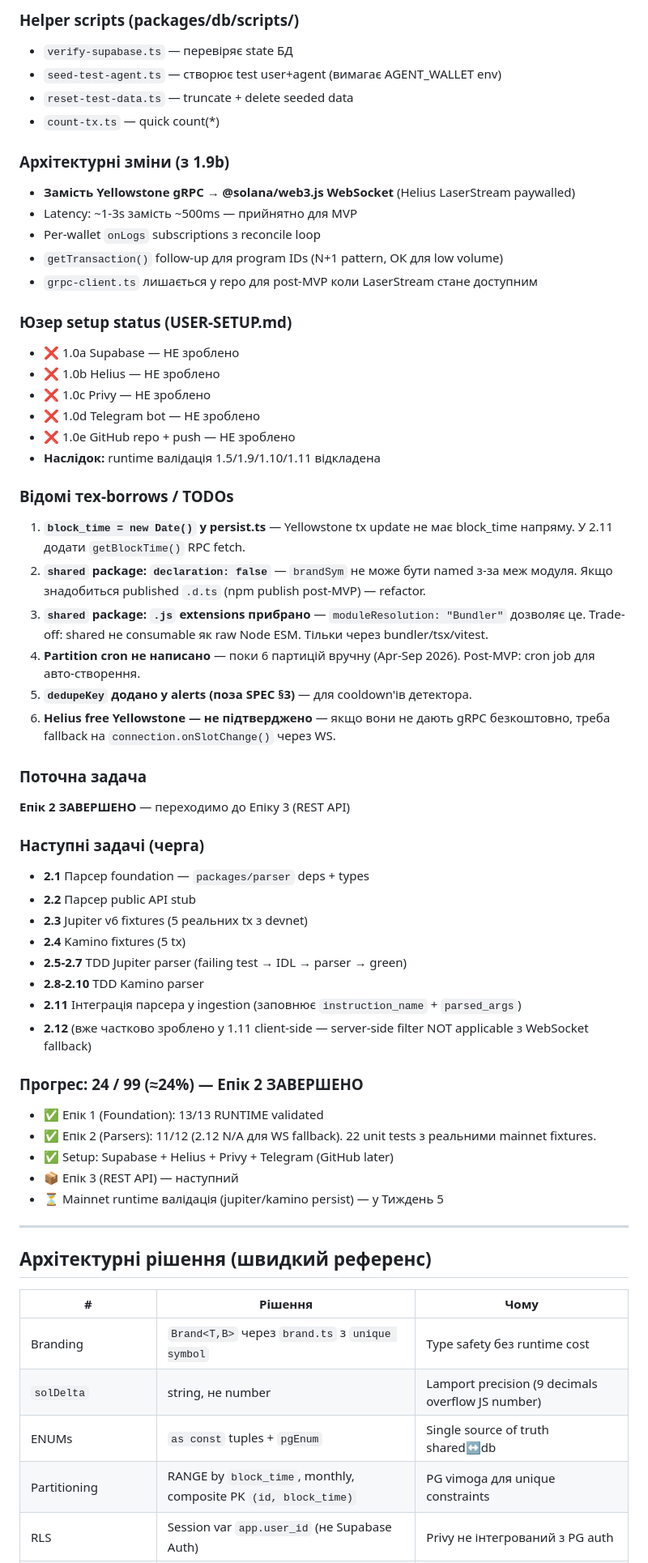
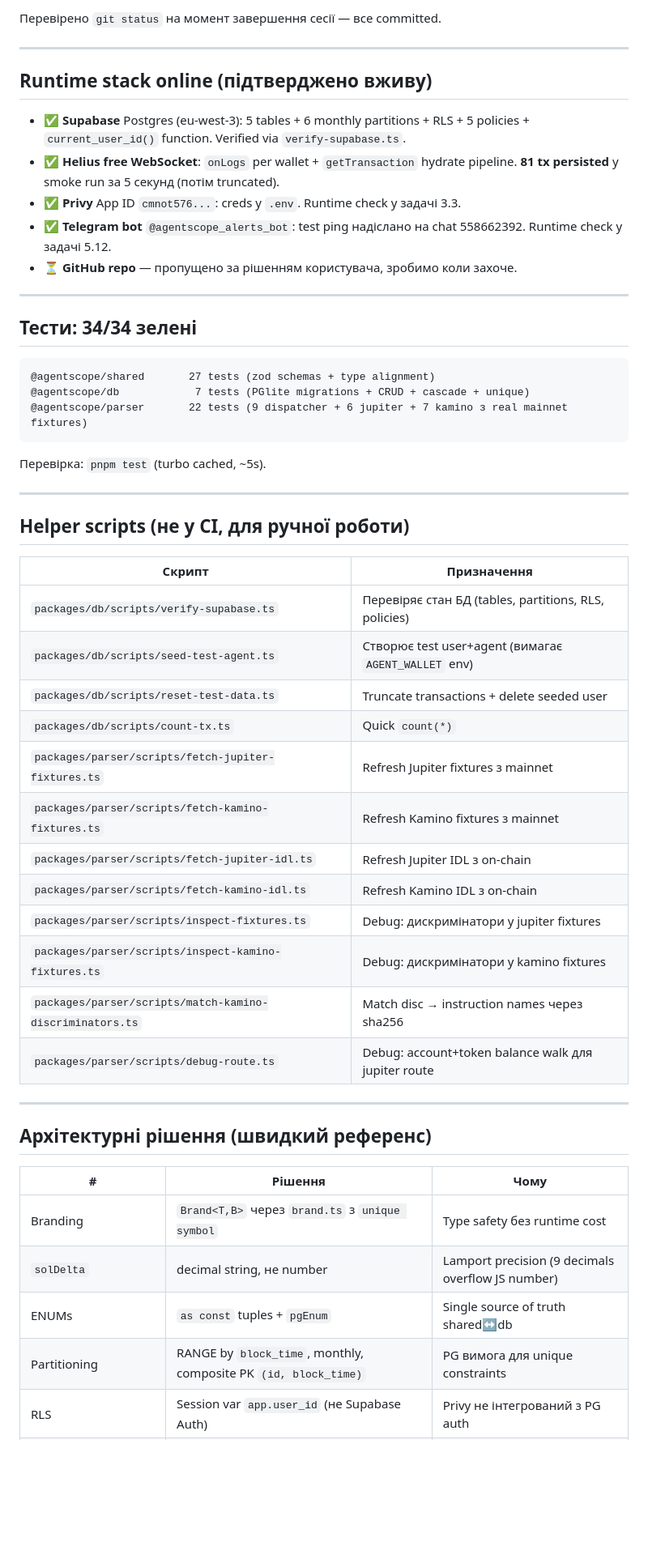
Before and after one commit to PavloDereniuk/AgentScope, a Markdown page: docs/SCRATCHPAD.md, the part around one of its changes. Shown at 81% size. Drawn GitHub-style; blank space fills up the shorter version.

Commit message:
docs: end-of-session checkpoint for tomorrow resume
Co-Authored-By: Claude Opus 4.6 (1M context) <noreply@anthropic.com>

````diff
--- a/docs/SCRATCHPAD.md
+++ b/docs/SCRATCHPAD.md
@@ -60,52 +80,46 @@ b71f35e docs: add task decomposition (TASKS.md)
 
-### Helper scripts (packages/db/scripts/)
-- `verify-supabase.ts` — перевіряє state БД
-- `seed-test-agent.ts` — створює test user+agent (вимагає AGENT_WALLET env)
-- `reset-test-data.ts` — truncate + delete seeded data
-- `count-tx.ts` — quick count(*)
+Перевірено `git status` на момент завершення сесії — все committed.
 
-### Архітектурні зміни (з 1.9b)
-- **Замість Yellowstone gRPC → @solana/web3.js WebSocket** (Helius LaserStream paywalled)
-- Latency: ~1-3s замість ~500ms — прийнятно для MVP
-- Per-wallet `onLogs` subscriptions з reconcile loop
-- `getTransaction()` follow-up для program IDs (N+1 pattern, ОК для low volume)
-- `grpc-client.ts` лишається у repo для post-MVP коли LaserStream стане доступним
+---
 
-### Юзер setup status (USER-SETUP.md)
-- ❌ 1.0a Supabase — НЕ зроблено
-- ❌ 1.0b Helius — НЕ зроблено
-- ❌ 1.0c Privy — НЕ зроблено
-- ❌ 1.0d Telegram bot — НЕ зроблено
-- ❌ 1.0e GitHub repo + push — НЕ зроблено
-- **Наслідок:** runtime валідація 1.5/1.9/1.10/1.11 відкладена
+## Runtime stack online (підтверджено вживу)
 
-### Відомі тех-borrows / TODOs
-1. **`block_time = new Date()` у persist.ts** — Yellowstone tx update не має block_time напряму. У 2.11 додати `getBlockTime()` RPC fetch.
-2. **`shared` package: `declaration: false`** — `brandSym` не може бути named з-за меж модуля. Якщо знадобиться published `.d.ts` (npm publish post-MVP) — refactor.
-3. **`shared` package: `.js` extensions прибрано** — `moduleResolution: "Bundler"` дозволяє це. Trade-off: shared не consumable як raw Node ESM. Тільки через bundler/tsx/vitest.
-4. **Partition cron не написано** — поки 6 партицій вручну (Apr-Sep 2026). Post-MVP: cron job для авто-створення.
-5. **`dedupeKey` додано у alerts (поза SPEC §3)** — для cooldown'ів детектора.
-6. **Helius free Yellowstone — не підтверджено** — якщо вони не дають gRPC безкоштовно, треба fallback на `connection.onSlotChange()` через WS.
+- ✅ **Supabase** Postgres (eu-west-3): 5 tables + 6 monthly partitions + RLS + 5 policies + `current_user_id()` function. Verified via `verify-supabase.ts`.
+- ✅ **Helius free WebSocket**: `onLogs` per wallet + `getTransaction` hydrate pipeline. **81 tx persisted** у smoke run за 5 секунд (потім truncated).
+- ✅ **Privy** App ID `cmnot576...`: creds у `.env`. Runtime check у задачі 3.3.
+- ✅ **Telegram bot** `@agentscope_alerts_bot`: test ping надіслано на chat 558662392. Runtime check у задачі 5.12.
+- ⏳ **GitHub repo** — пропущено за рішенням користувача, зробимо коли захоче.
 
-### Поточна задача
-**Епік 2 ЗАВЕРШЕНО** — переходимо до Епіку 3 (REST API)
+---
 
-### Наступні задачі (черга)
-- **2.1** Парсер foundation — `packages/parser` deps + types
-- **2.2** Парсер public API stub
-- **2.3** Jupiter v6 fixtures (5 реальних tx з devnet)
-- **2.4** Kamino fixtures (5 tx)
-- **2.5-2.7** TDD Jupiter parser (failing test → IDL → parser → green)
-- **2.8-2.10** TDD Kamino parser
-- **2.11** Інтеграція парсера у ingestion (заповнює `instruction_name` + `parsed_args`)
-- **2.12** (вже частково зроблено у 1.11 client-side — server-side filter NOT applicable з WebSocket fallback)
+## Тести: 34/34 зелені
 
-### Прогрес: 24 / 99 (≈24%) — Епік 2 ЗАВЕРШЕНО
-- ✅ Епік 1 (Foundation): 13/13 RUNTIME validated
-- ✅ Епік 2 (Parsers): 11/12 (2.12 N/A для WS fallback). 22 unit tests з реальними mainnet fixtures.
-- ✅ Setup: Supabase + Helius + Privy + Telegram (GitHub later)
-- 📦 Епік 3 (REST API) — наступний
-- ⏳ Mainnet runtime валідація (jupiter/kamino persist) — у Тиждень 5
+```
+@agentscope/shared       27 tests (zod schemas + type alignment)
+@agentscope/db            7 tests (PGlite migrations + CRUD + cascade + unique)
+@agentscope/parser       22 tests (9 dispatcher + 6 jupiter + 7 kamino з real mainnet fixtures)
+```
+
+Перевірка: `pnpm test` (turbo cached, ~5s).
+
+---
+
+## Helper scripts (не у CI, для ручної роботи)
+
+| Скрипт | Призначення |
+|---|---|
+| `packages/db/scripts/verify-supabase.ts` | Перевіряє стан БД (tables, partitions, RLS, policies) |
+| `packages/db/scripts/seed-test-agent.ts` | Створює test user+agent (вимагає `AGENT_WALLET` env) |
+| `packages/db/scripts/reset-test-data.ts` | Truncate transactions + delete seeded user |
+| `packages/db/scripts/count-tx.ts` | Quick `count(*)` |
+| `packages/parser/scripts/fetch-jupiter-fixtures.ts` | Refresh Jupiter fixtures з mainnet |
+| `packages/parser/scripts/fetch-kamino-fixtures.ts` | Refresh Kamino fixtures з mainnet |
+| `packages/parser/scripts/fetch-jupiter-idl.ts` | Refresh Jupiter IDL з on-chain |
+| `packages/parser/scripts/fetch-kamino-idl.ts` | Refresh Kamino IDL з on-chain |
+| `packages/parser/scripts/inspect-fixtures.ts` | Debug: дискримінатори у jupiter fixtures |
+| `packages/parser/scripts/inspect-kamino-fixtures.ts` | Debug: дискримінатори у kamino fixtures |
+| `packages/parser/scripts/match-kamino-discriminators.ts` | Match disc → instruction names через sha256 |
+| `packages/parser/scripts/debug-route.ts` | Debug: account+token balance walk для jupiter route |
 
 ---
 
@@ -114,7 +128,7 @@ b71f35e docs: add task decomposition (TASKS.md)
 | # | Рішення | Чому |
 |---|---|---|
 | Branding | `Brand<T,B>` через `brand.ts` з `unique symbol` | Type safety без runtime cost |
-| `solDelta` | string, не number | Lamport precision (9 decimals overflow JS number) |
+| `solDelta` | decimal string, не number | Lamport precision (9 decimals overflow JS number) |
 | ENUMs | `as const` tuples + `pgEnum` | Single source of truth shared↔db |
-| Partitioning | RANGE by `block_time`, monthly, composite PK `(id, block_time)` | PG vimoga для unique constraints |
+| Partitioning | RANGE by `block_time`, monthly, composite PK `(id, block_time)` | PG вимога для unique constraints |
 | RLS | Session var `app.user_id` (не Supabase Auth) | Privy не інтегрований з PG auth |
````
Also changed, not shown: other parts of docs/SCRATCHPAD.md (+126 -60 lines).
